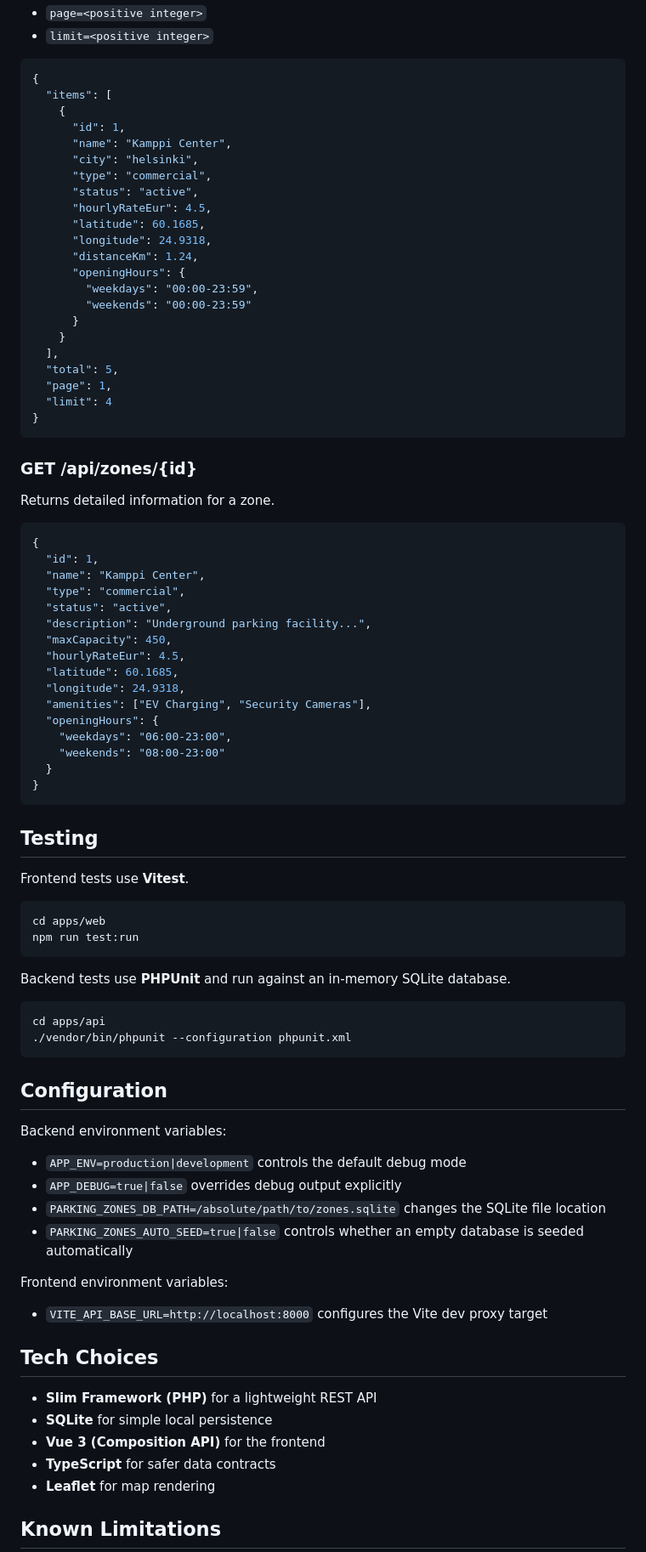
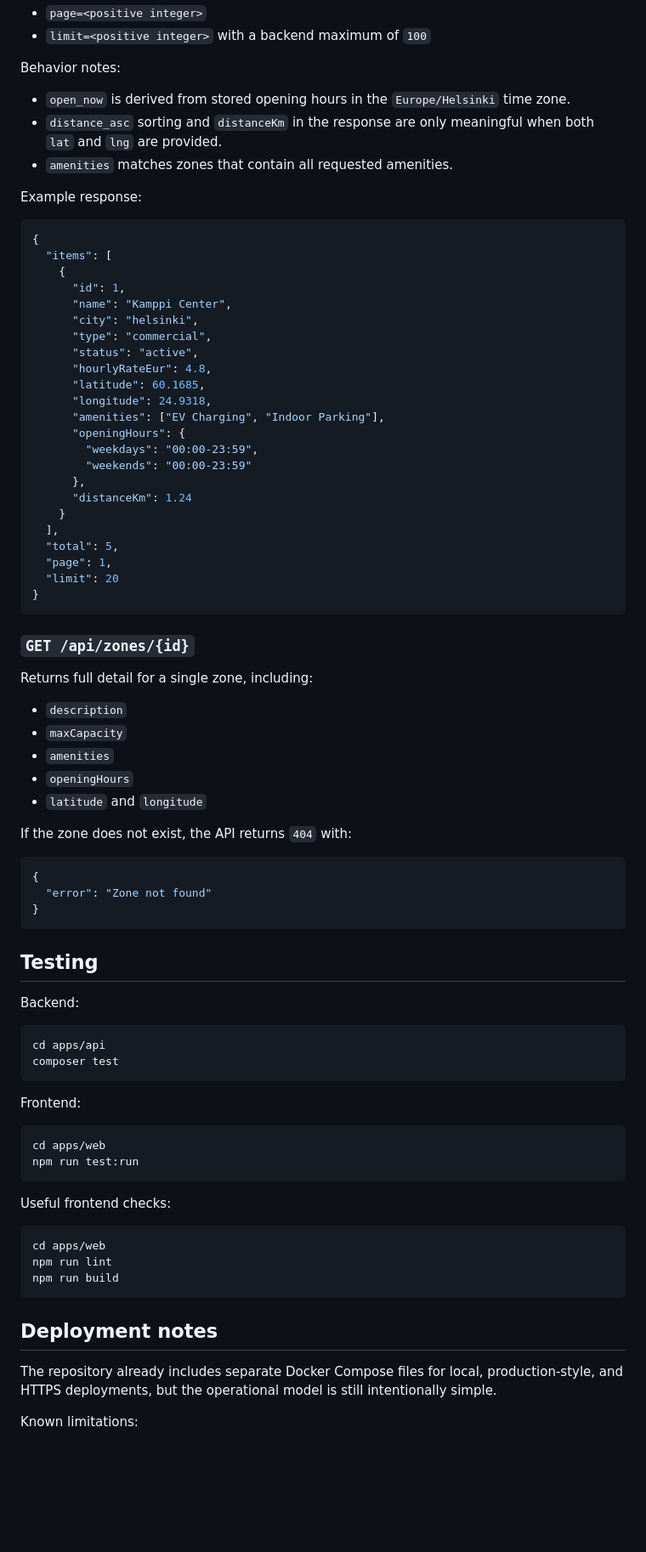
Before and after one commit to rootSunc/QParkingZone, a Markdown page: README.md, the part around the change printed below. Shown: that part at 85% size. GitHub-like rendering; blank space fills up the shorter version.

Commit message:
docs(readme): align project overview and data integration notes

````diff
--- a/README.md
+++ b/README.md
@@ -92,5 +244,13 @@ Supported query params:
 - `page=<positive integer>`
-- `limit=<positive integer>`
+- `limit=<positive integer>` with a backend maximum of `100`
+
+Behavior notes:
+
+- `open_now` is derived from stored opening hours in the `Europe/Helsinki` time zone.
+- `distance_asc` sorting and `distanceKm` in the response are only meaningful when both `lat` and `lng` are provided.
+- `amenities` matches zones that contain all requested amenities.
+
+Example response:
 
 ```json
 {
@@ -101,81 +261,68 @@ Supported query params:
       "city": "helsinki",
       "type": "commercial",
       "status": "active",
-      "hourlyRateEur": 4.5,
+      "hourlyRateEur": 4.8,
       "latitude": 60.1685,
       "longitude": 24.9318,
-      "distanceKm": 1.24,
+      "amenities": ["EV Charging", "Indoor Parking"],
       "openingHours": {
         "weekdays": "00:00-23:59",
         "weekends": "00:00-23:59"
-      }
+      },
+      "distanceKm": 1.24
     }
   ],
   "total": 5,
   "page": 1,
-  "limit": 4
+  "limit": 20
 }
 ```
 
-### GET /api/zones/{id}
+### `GET /api/zones/{id}`
 
-Returns detailed information for a zone.
+Returns full detail for a single zone, including:
+
+- `description`
+- `maxCapacity`
+- `amenities`
+- `openingHours`
+- `latitude` and `longitude`
+
+If the zone does not exist, the API returns `404` with:
 
 ```json
 {
-  "id": 1,
-  "name": "Kamppi Center",
-  "type": "commercial",
-  "status": "active",
-  "description": "Underground parking facility...",
-  "maxCapacity": 450,
-  "hourlyRateEur": 4.5,
-  "latitude": 60.1685,
-  "longitude": 24.9318,
-  "amenities": ["EV Charging", "Security Cameras"],
-  "openingHours": {
-    "weekdays": "06:00-23:00",
-    "weekends": "08:00-23:00"
-  }
+  "error": "Zone not found"
 }
 ```
 
 ## Testing
 
-Frontend tests use **Vitest**.
+Backend:
+
+```bash
+cd apps/api
+composer test
+```
+
+Frontend:
 
 ```bash
 cd apps/web
 npm run test:run
 ```
 
-Backend tests use **PHPUnit** and run against an in-memory SQLite database.
+Useful frontend checks:
 
 ```bash
-cd apps/api
-./vendor/bin/phpunit --configuration phpunit.xml
+cd apps/web
+npm run lint
+npm run build
 ```
 
-## Configuration
+## Deployment notes
 
-Backend environment variables:
+The repository already includes separate Docker Compose files for local, production-style, and HTTPS deployments, but the operational model is still intentionally simple.
 
-- `APP_ENV=production|development` controls the default debug mode
-- `APP_DEBUG=true|false` overrides debug output explicitly
-- `PARKING_ZONES_DB_PATH=/absolute/path/to/zones.sqlite` changes the SQLite file location
-- `PARKING_ZONES_AUTO_SEED=true|false` controls whether an empty database is seeded automatically
+Known limitations:
 
-Frontend environment variables:
-
-- `VITE_API_BASE_URL=http://localhost:8000` configures the Vite dev proxy target
-
-## Tech Choices
-
-- **Slim Framework (PHP)** for a lightweight REST API
-- **SQLite** for simple local persistence
-- **Vue 3 (Composition API)** for the frontend
-- **TypeScript** for safer data contracts
-- **Leaflet** for map rendering
-
-## Known Limitations
-
````
Also changed, not shown: other parts of README.md (+199 -56 lines).
